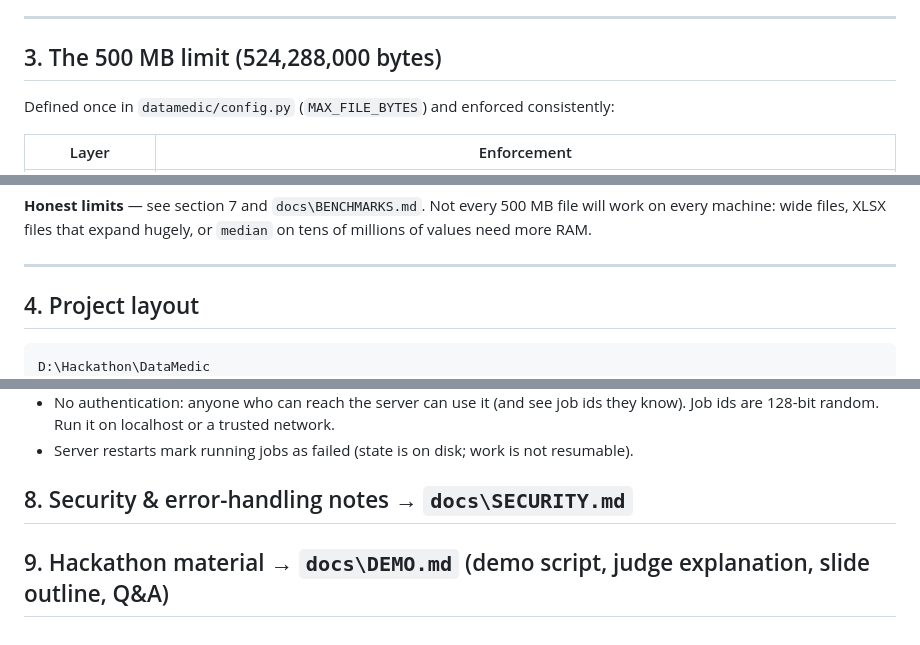
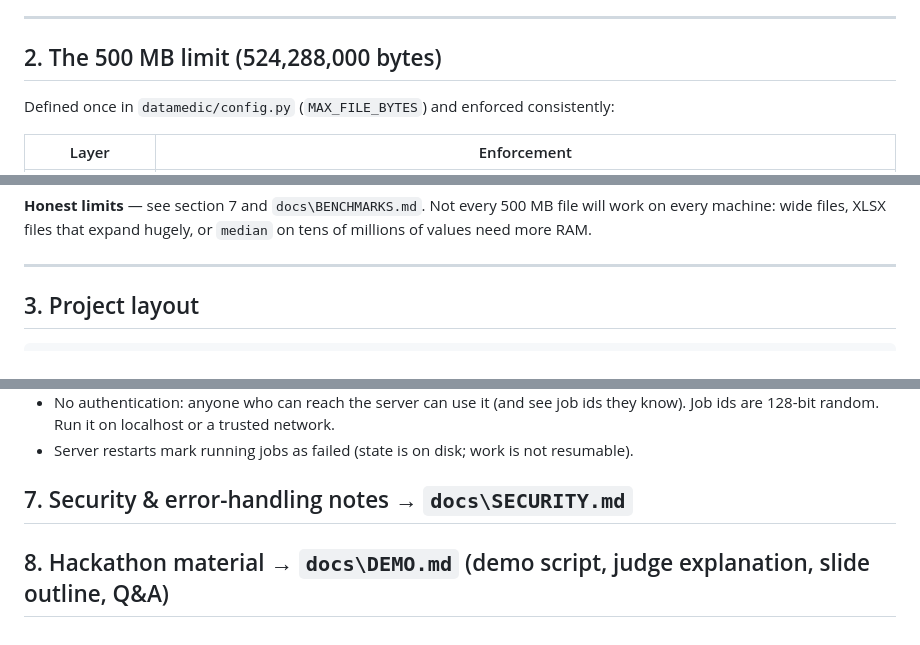
Before and after one commit to vishwa-sai/DataMedic, a Markdown page: README.md, 3 parts joined by grey strips. GitHub-like rendering.

````diff
--- a/README.md
+++ b/README.md
@@ -80,7 +43,7 @@ duplicate removal (on the values *after* those steps) → missing-value strategy
 
 ---
 
-## 3. The 500 MB limit (524,288,000 bytes)
+## 2. The 500 MB limit (524,288,000 bytes)
 
 Defined once in `datamedic/config.py` (`MAX_FILE_BYTES`) and enforced consistently:
 
@@ -108,10 +71,9 @@ a file of **524,288,001 bytes** → HTTP 413, nothing left on disk. Raw results:
 
 ---
 
-## 4. Project layout
+## 3. Project layout
 
 ```
-D:\Hackathon\DataMedic
 ├─ run.py                     start the server (Waitress)
 ├─ requirements.txt
 ├─ datamedic\                 backend package
@@ -173,6 +135,6 @@ See `docs\TESTING.md` for the coverage matrix, the manual checklist and the list
 * No authentication: anyone who can reach the server can use it (and see job ids they know). Job ids are 128-bit random. Run it on localhost or a trusted network.
 * Server restarts mark running jobs as failed (state is on disk; work is not resumable).
 
-## 8. Security & error-handling notes → `docs\SECURITY.md`
+## 7. Security & error-handling notes → `docs\SECURITY.md`
 
-## 9. Hackathon material → `docs\DEMO.md` (demo script, judge explanation, slide outline, Q&A)
+## 8. Hackathon material → `docs\DEMO.md` (demo script, judge explanation, slide outline, Q&A)
````
Also changed, not shown: other parts of README.md (+4 -41 lines).
